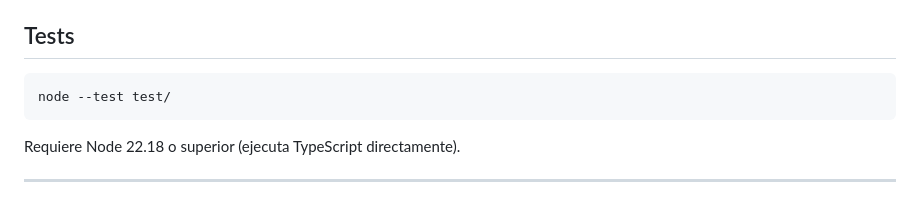
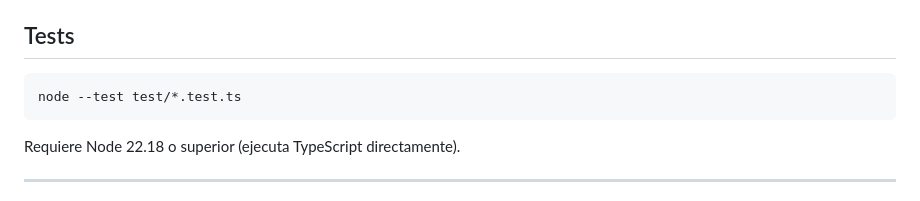
Before and after one commit to ismaspliter/authz-lab, a Markdown page: README.md, the part around the change. Rendered like a GitHub page.

Commit message:
README: comando de tests
Co-Authored-By: Claude Opus 5.5 <noreply@anthropic.com>
Claude-Session: https://claude.ai/code/session_01DiGQbL4Dcp85hwXEHWmPs5

````diff
--- a/README.md
+++ b/README.md
@@ -64,7 +64,7 @@ Todo cabe en el plan gratuito de Cloudflare Workers.
 ## Tests
 
 ```bash
-node --test test/
+node --test test/*.test.ts
 ```
 
 Requiere Node 22.18 o superior (ejecuta TypeScript directamente).
````
